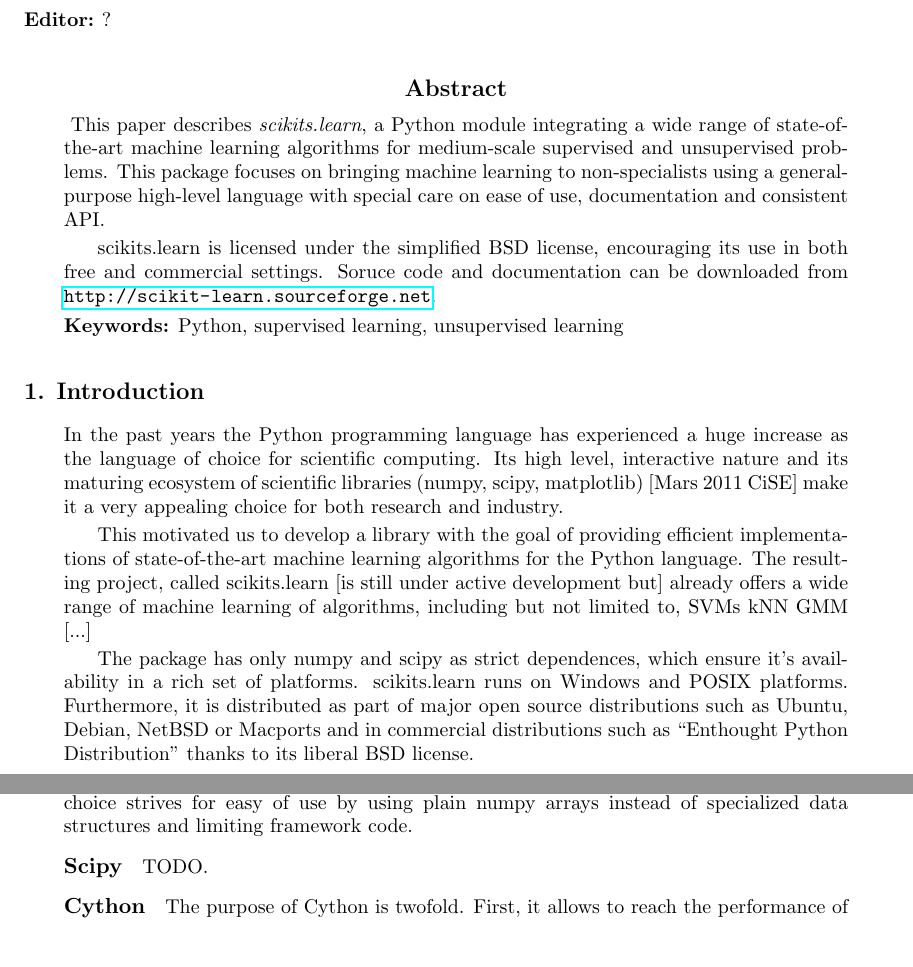
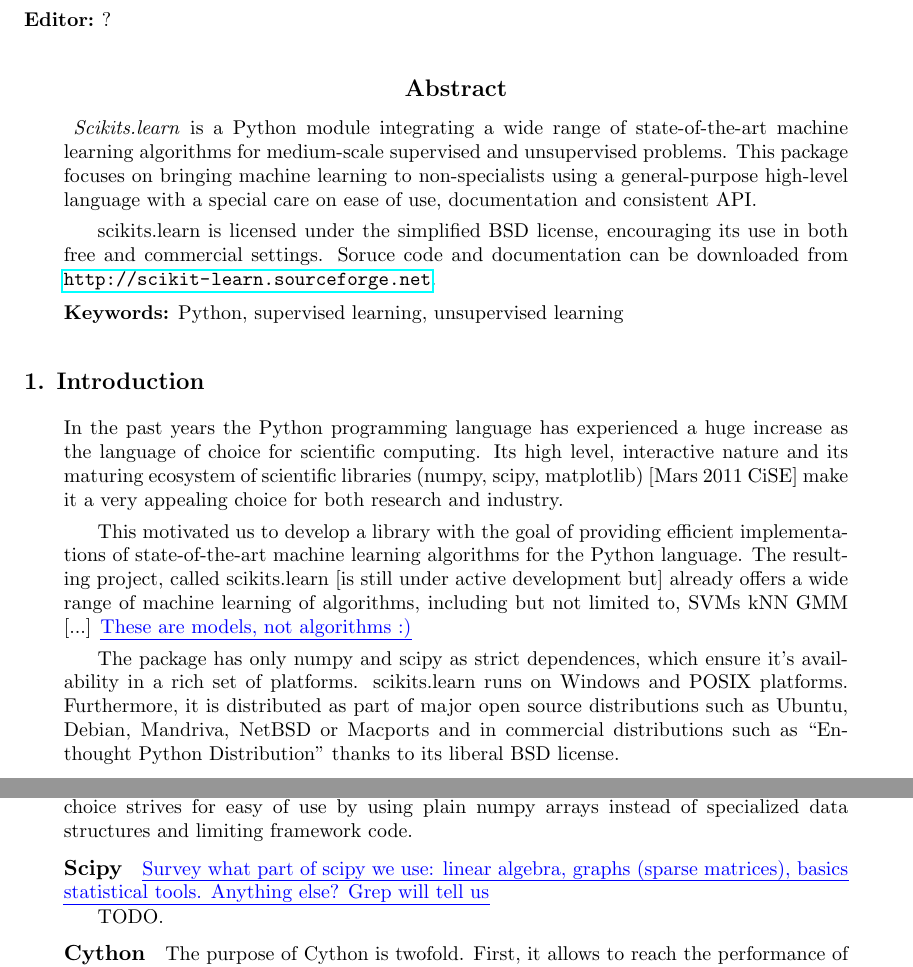
Before and after one commit to scikit-learn/administrative, a LaTeX paper (index.tex): two parts of pages 1 and 2 of 3, joined at a grey line, cut so that both start at the same text, the shorter picture padded with empty space. Compiled offline with pdfLaTeX.

Commit message:
Minor comments/changes

```diff
--- a/index.tex
+++ b/index.tex
@@ -45,11 +45,11 @@
 \maketitle
 
 \begin{abstract}
-This paper describes \emph{scikits.learn}, a Python module integrating
+\emph{Scikits.learn} is a Python module integrating
 a wide range of state-of-the-art machine learning algorithms for
 medium-scale supervised and unsupervised problems. This package
 focuses on bringing machine learning to non-specialists using a
-general-purpose high-level language with special care on ease of use,
+general-purpose high-level language with a special care on ease of use,
 documentation and consistent API.
 
 
@@ -90,14 +90,14 @@ efficient implementations of state-of-the-art machine learning
 algorithms for the Python language. The resulting project, called
 scikits.learn [is still under active development but] already offers a
 wide range of machine learning of algorithms, including but not
-limited to, SVMs kNN GMM [...]
+limited to, SVMs kNN GMM [...] \GAEL{These are models, not algorithms :)}
 
 
 
-The package has only numpy and scipy as strict dependences, which
-ensure it's availability in a rich set of platforms. scikits.learn
-runs on Windows and POSIX platforms. Furthermore, it is distributed as
-part of major open source distributions such as Ubuntu, Debian, NetBSD
+The package has only numpy and scipy as strict dependences, which ensure
+it's availability in a rich set of platforms. scikits.learn runs on
+Windows and POSIX platforms. Furthermore, it is distributed as part of
+major open source distributions such as Ubuntu, Debian, Mandriva, NetBSD
 or Macports and in commercial distributions such as ``Enthought Python
 Distribution'' thanks to its liberal BSD license.
 
@@ -141,7 +141,9 @@ information. This choice strives for easy of use by using plain numpy
 arrays instead of specialized data structures and limiting framework
 code.
 
-\paragraph{Scipy}
+\paragraph{Scipy} \GAEL{Survey what part of scipy we use: linear algebra,
+graphs (sparse matrices), basics statistical tools. Anything else? Grep
+will tell us}
 
 TODO.
 
```
